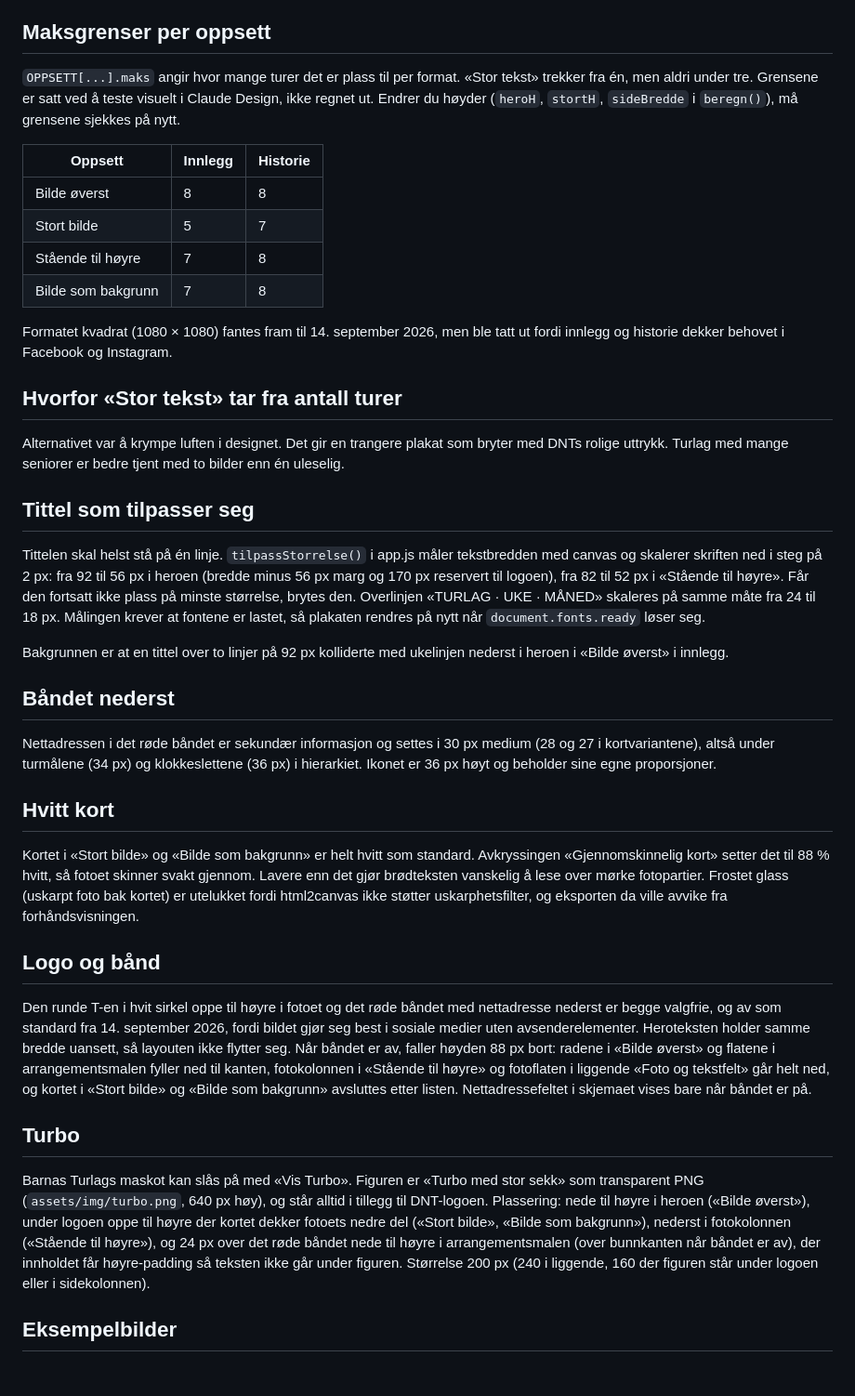
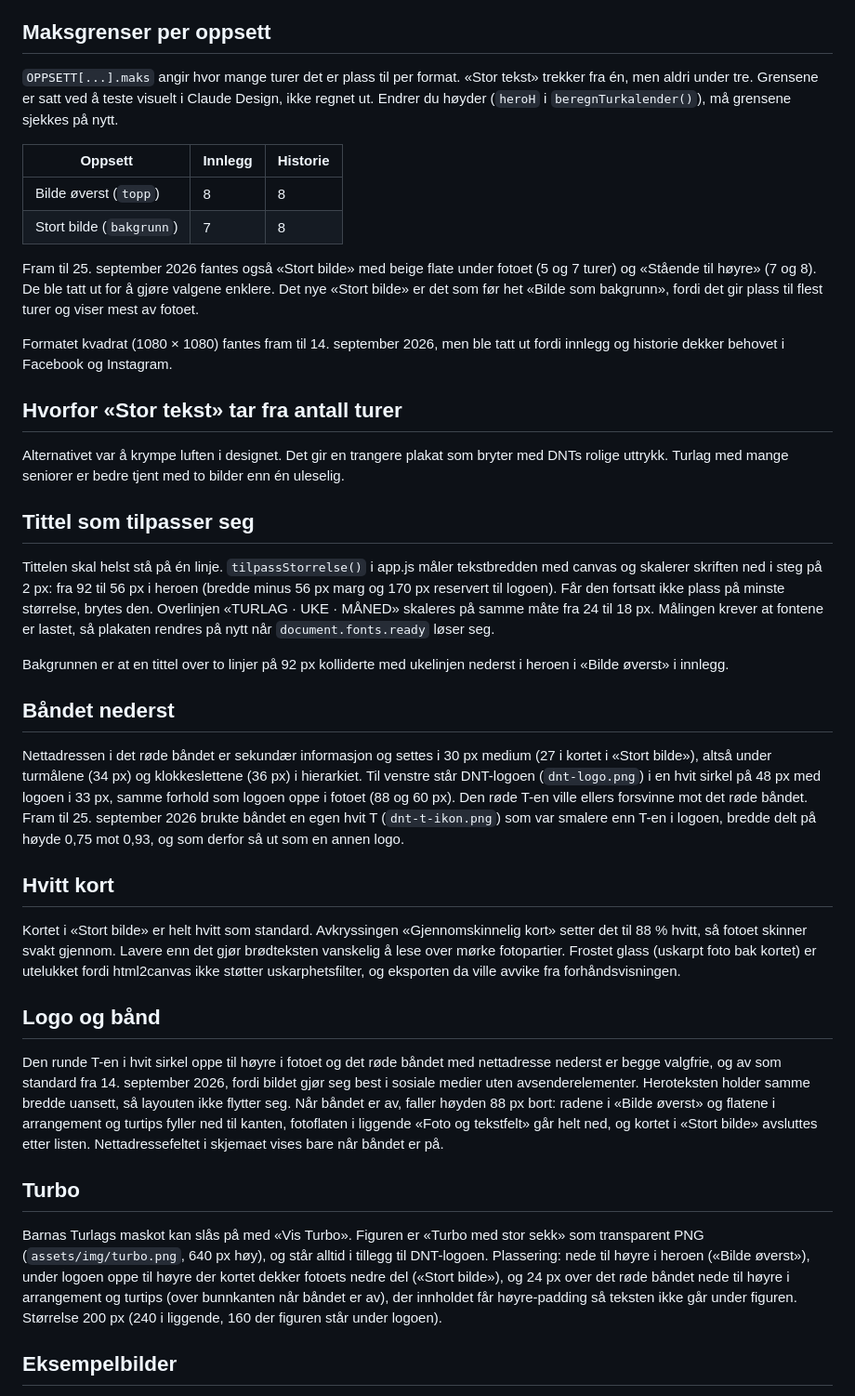
Before and after one commit to dntoslo/mal-generator, a Markdown page: docs/design.md, the part around one of its changes. Shown at 93% size. GitHub-like rendering; blank space fills up the shorter version.

```diff
--- a/docs/design.md
+++ b/docs/design.md
@@ -19,14 +19,14 @@ Minste tekst i plakaten er 24 px på trinn 3 i normal størrelse (`meta` og `det
 
 ## Maksgrenser per oppsett
 
-`OPPSETT[...].maks` angir hvor mange turer det er plass til per format. «Stor tekst» trekker fra én, men aldri under tre. Grensene er satt ved å teste visuelt i Claude Design, ikke regnet ut. Endrer du høyder (`heroH`, `stortH`, `sideBredde` i `beregn()`), må grensene sjekkes på nytt.
+`OPPSETT[...].maks` angir hvor mange turer det er plass til per format. «Stor tekst» trekker fra én, men aldri under tre. Grensene er satt ved å teste visuelt i Claude Design, ikke regnet ut. Endrer du høyder (`heroH` i `beregnTurkalender()`), må grensene sjekkes på nytt.
 
 | Oppsett | Innlegg | Historie |
 |---|---|---|
-| Bilde øverst | 8 | 8 |
-| Stort bilde | 5 | 7 |
-| Stående til høyre | 7 | 8 |
-| Bilde som bakgrunn | 7 | 8 |
+| Bilde øverst (`topp`) | 8 | 8 |
+| Stort bilde (`bakgrunn`) | 7 | 8 |
+
+Fram til 25. september 2026 fantes også «Stort bilde» med beige flate under fotoet (5 og 7 turer) og «Stående til høyre» (7 og 8). De ble tatt ut for å gjøre valgene enklere. Det nye «Stort bilde» er det som før het «Bilde som bakgrunn», fordi det gir plass til flest turer og viser mest av fotoet.
 
 Formatet kvadrat (1080 × 1080) fantes fram til 14. september 2026, men ble tatt ut fordi innlegg og historie dekker behovet i Facebook og Instagram.
 
@@ -36,25 +36,25 @@ Alternativet var å krympe luften i designet. Det gir en trangere plakat som bry
 
 ## Tittel som tilpasser seg
 
-Tittelen skal helst stå på én linje. `tilpassStorrelse()` i app.js måler tekstbredden med canvas og skalerer skriften ned i steg på 2 px: fra 92 til 56 px i heroen (bredde minus 56 px marg og 170 px reservert til logoen), fra 82 til 52 px i «Stående til høyre». Får den fortsatt ikke plass på minste størrelse, brytes den. Overlinjen «TURLAG · UKE · MÅNED» skaleres på samme måte fra 24 til 18 px. Målingen krever at fontene er lastet, så plakaten rendres på nytt når `document.fonts.ready` løser seg.
+Tittelen skal helst stå på én linje. `tilpassStorrelse()` i app.js måler tekstbredden med canvas og skalerer skriften ned i steg på 2 px: fra 92 til 56 px i heroen (bredde minus 56 px marg og 170 px reservert til logoen). Får den fortsatt ikke plass på minste størrelse, brytes den. Overlinjen «TURLAG · UKE · MÅNED» skaleres på samme måte fra 24 til 18 px. Målingen krever at fontene er lastet, så plakaten rendres på nytt når `document.fonts.ready` løser seg.
 
 Bakgrunnen er at en tittel over to linjer på 92 px kolliderte med ukelinjen nederst i heroen i «Bilde øverst» i innlegg.
 
 ## Båndet nederst
 
-Nettadressen i det røde båndet er sekundær informasjon og settes i 30 px medium (28 og 27 i kortvariantene), altså under turmålene (34 px) og klokkeslettene (36 px) i hierarkiet. Ikonet er 36 px høyt og beholder sine egne proporsjoner.
+Nettadressen i det røde båndet er sekundær informasjon og settes i 30 px medium (27 i kortet i «Stort bilde»), altså under turmålene (34 px) og klokkeslettene (36 px) i hierarkiet. Til venstre står DNT-logoen (`dnt-logo.png`) i en hvit sirkel på 48 px med logoen i 33 px, samme forhold som logoen oppe i fotoet (88 og 60 px). Den røde T-en ville ellers forsvinne mot det røde båndet. Fram til 25. september 2026 brukte båndet en egen hvit T (`dnt-t-ikon.png`) som var smalere enn T-en i logoen, bredde delt på høyde 0,75 mot 0,93, og som derfor så ut som en annen logo.
 
 ## Hvitt kort
 
-Kortet i «Stort bilde» og «Bilde som bakgrunn» er helt hvitt som standard. Avkryssingen «Gjennomskinnelig kort» setter det til 88 % hvitt, så fotoet skinner svakt gjennom. Lavere enn det gjør brødteksten vanskelig å lese over mørke fotopartier. Frostet glass (uskarpt foto bak kortet) er utelukket fordi html2canvas ikke støtter uskarphetsfilter, og eksporten da ville avvike fra forhåndsvisningen.
+Kortet i «Stort bilde» er helt hvitt som standard. Avkryssingen «Gjennomskinnelig kort» setter det til 88 % hvitt, så fotoet skinner svakt gjennom. Lavere enn det gjør brødteksten vanskelig å lese over mørke fotopartier. Frostet glass (uskarpt foto bak kortet) er utelukket fordi html2canvas ikke støtter uskarphetsfilter, og eksporten da ville avvike fra forhåndsvisningen.
 
 ## Logo og bånd
 
-Den runde T-en i hvit sirkel oppe til høyre i fotoet og det røde båndet med nettadresse nederst er begge valgfrie, og av som standard fra 14. september 2026, fordi bildet gjør seg best i sosiale medier uten avsenderelementer. Heroteksten holder samme bredde uansett, så layouten ikke flytter seg. Når båndet er av, faller høyden 88 px bort: radene i «Bilde øverst» og flatene i arrangementsmalen fyller ned til kanten, fotokolonnen i «Stående til høyre» og fotoflaten i liggende «Foto og tekstfelt» går helt ned, og kortet i «Stort bilde» og «Bilde som bakgrunn» avsluttes etter listen. Nettadressefeltet i skjemaet vises bare når båndet er på.
+Den runde T-en i hvit sirkel oppe til høyre i fotoet og det røde båndet med nettadresse nederst er begge valgfrie, og av som standard fra 14. september 2026, fordi bildet gjør seg best i sosiale medier uten avsenderelementer. Heroteksten holder samme bredde uansett, så layouten ikke flytter seg. Når båndet er av, faller høyden 88 px bort: radene i «Bilde øverst» og flatene i arrangement og turtips fyller ned til kanten, fotoflaten i liggende «Foto og tekstfelt» går helt ned, og kortet i «Stort bilde» avsluttes etter listen. Nettadressefeltet i skjemaet vises bare når båndet er på.
 
 ## Turbo
 
-Barnas Turlags maskot kan slås på med «Vis Turbo». Figuren er «Turbo med stor sekk» som transparent PNG (`assets/img/turbo.png`, 640 px høy), og står alltid i tillegg til DNT-logoen. Plassering: nede til høyre i heroen («Bilde øverst»), under logoen oppe til høyre der kortet dekker fotoets nedre del («Stort bilde», «Bilde som bakgrunn»), nederst i fotokolonnen («Stående til høyre»), og 24 px over det røde båndet nede til høyre i arrangementsmalen (over bunnkanten når båndet er av), der innholdet får høyre-padding så teksten ikke går under figuren. Størrelse 200 px (240 i liggende, 160 der figuren står under logoen eller i sidekolonnen).
+Barnas Turlags maskot kan slås på med «Vis Turbo». Figuren er «Turbo med stor sekk» som transparent PNG (`assets/img/turbo.png`, 640 px høy), og står alltid i tillegg til DNT-logoen. Plassering: nede til høyre i heroen («Bilde øverst»), under logoen oppe til høyre der kortet dekker fotoets nedre del («Stort bilde»), og 24 px over det røde båndet nede til høyre i arrangement og turtips (over bunnkanten når båndet er av), der innholdet får høyre-padding så teksten ikke går under figuren. Størrelse 200 px (240 i liggende, 160 der figuren står under logoen).
 
 ## Eksempelbilder
 
```
Also changed, not shown: other parts of docs/design.md (+17 -2 lines).
